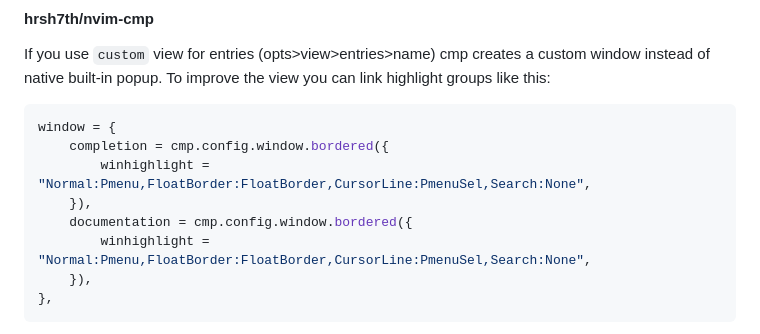
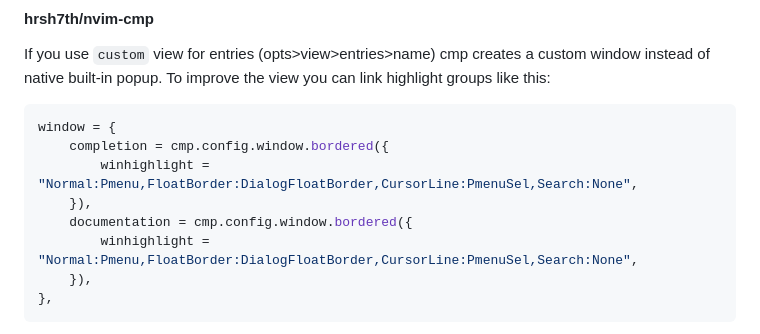
Before and after one commit to nickkadutskyi/jb.nvim, a Markdown page: README.md, the part around the change. Rendered like a GitHub page.

Commit message:
fix recommendation for nvim-cmp

````diff
--- a/README.md
+++ b/README.md
@@ -121,10 +121,10 @@ can link highlight groups like this:
 ```lua
 window = {
     completion = cmp.config.window.bordered({
-        winhighlight = "Normal:Pmenu,FloatBorder:FloatBorder,CursorLine:PmenuSel,Search:None",
+        winhighlight = "Normal:Pmenu,FloatBorder:DialogFloatBorder,CursorLine:PmenuSel,Search:None",
     }),
     documentation = cmp.config.window.bordered({
-        winhighlight = "Normal:Pmenu,FloatBorder:FloatBorder,CursorLine:PmenuSel,Search:None",
+        winhighlight = "Normal:Pmenu,FloatBorder:DialogFloatBorder,CursorLine:PmenuSel,Search:None",
     }),
 },
 ```
````
